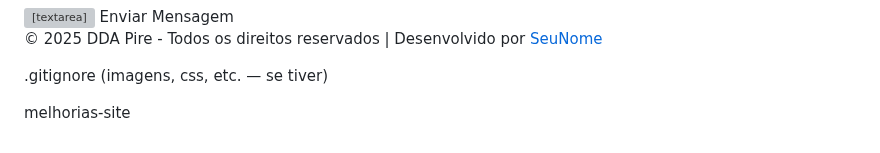
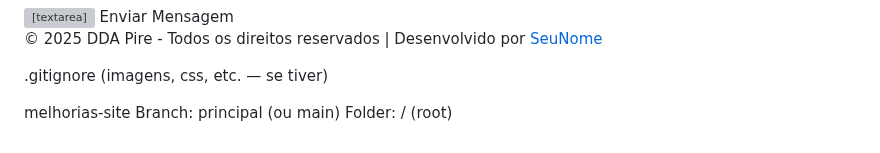
Before and after one commit to ddapires771-oss/DDAPIRES19a, a Markdown page: README.md, the part around the change. Rendered like a GitHub page; grey boxes are pictures that could not be loaded.

Commit message:
Update README with branch and folder details
Add branch and folder information to README

```diff
--- a/README.md
+++ b/README.md
@@ -211,3 +211,5 @@
 (imagens, css, etc. — se tiver)
 
 melhorias-site
+Branch: principal (ou main)
+Folder: / (root)
```
